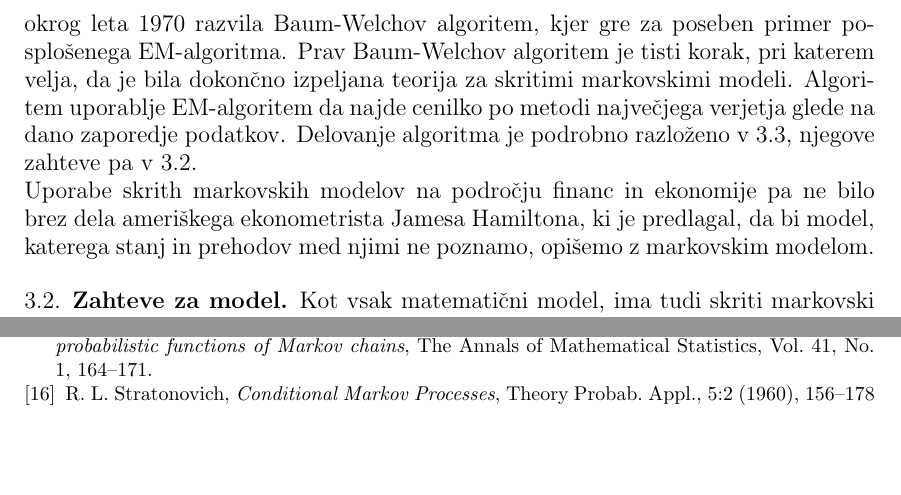
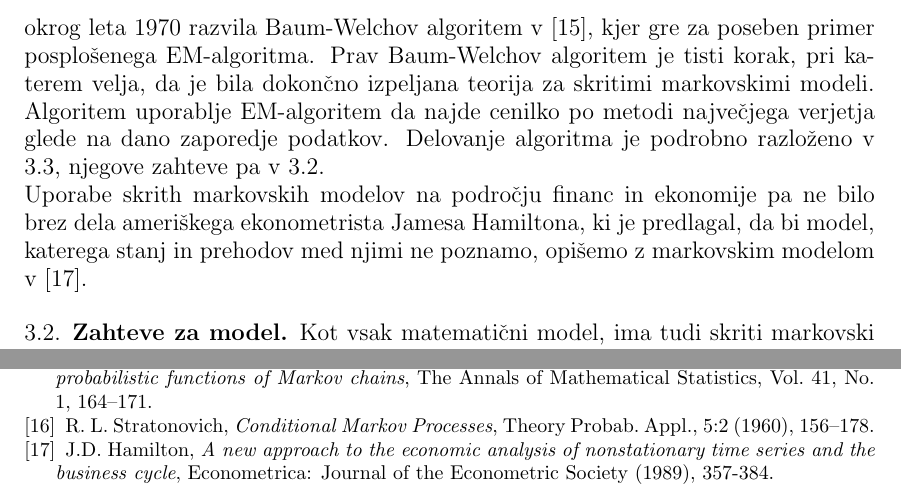
Before and after one commit to mpracek/Diploma, a LaTeX paper (dipl-sem-martin-pracek.tex): two parts of pages 12 and 28 of 28, joined at a grey line, cut so that both start at the same text, the shorter picture padded with empty space. Compiled offline with pdfLaTeX; the source files are stored in an older character set and shown here as Unicode; a LaTeX package or settings file that is missing is left out.

Commit message:
txs auto checkin

```diff
--- a/dipl-sem-martin-pracek.tex
+++ b/dipl-sem-martin-pracek.tex
@@ -294,5 +293,6 @@
-Za glavnega avtorja pa velja Leonard E. Baum. Skupaj z  Lloyd R. Welchem sta okrog leta $1970$ razvila Baum-Welchov algoritem, kjer gre za poseben primer posplošenega EM-algoritma. Prav Baum-Welchov algoritem je tisti korak, pri katerem velja, da je bila dokončno izpeljana teorija za skritimi markovskimi modeli. Algoritem uporablje EM-algoritem da najde cenilko po metodi največjega verjetja glede na dano zaporedje podatkov. Delovanje algoritma je podrobno razloženo v \ref{trening}, njegove zahteve pa v \ref{zahteva}. \\
-Uporabe skrith markovskih modelov na področju financ in ekonomije pa ne bilo brez dela ameriškega ekonometrista Jamesa Hamiltona, ki je predlagal, da bi model, katerega stanj in prehodov med njimi ne poznamo, opišemo z markovskim modelom.
+Celotnih modelov pa prav gotovo ne bi bilo brez še enega Rusa, in sicer Ruslana Leontijeviča Stratonoviča, ki je prvi opisal rekurzijo naprej - nazaj leta $1960$ v \cite{straton}. To je delal na primeru optimalnega nelinearnega problema filtracije.\\
+Za glavnega avtorja pa velja Leonard E. Baum. Skupaj z  Lloyd R. Welchem sta okrog leta $1970$ razvila Baum-Welchov algoritem v \cite{baumwelch}, kjer gre za poseben primer posplošenega EM-algoritma. Prav Baum-Welchov algoritem je tisti korak, pri katerem velja, da je bila dokončno izpeljana teorija za skritimi markovskimi modeli. Algoritem uporablje EM-algoritem da najde cenilko po metodi največjega verjetja glede na dano zaporedje podatkov. Delovanje algoritma je podrobno razloženo v \ref{trening}, njegove zahteve pa v \ref{zahteva}. \\
+Uporabe skrith markovskih modelov na področju financ in ekonomije pa ne bilo brez dela ameriškega ekonometrista Jamesa Hamiltona, ki je predlagal, da bi model, katerega stanj in prehodov med njimi ne poznamo, opišemo z markovskim modelom v \cite{hamilton}.
 
 
 \subsection{Zahteve za model}\label{zahteva}
@@ -700,7 +700,9 @@
 probabilistic functions of Markov chains}, The Annals of Mathematical Statistics, Vol.
 41, No. 1, 164–171.
 \bibitem{straton}
-R. L.~Stratonovich, \emph{Conditional Markov Processes}, Theory Probab. Appl., 5:2 (1960), 156–178
+R. L.~Stratonovich, \emph{Conditional Markov Processes}, Theory Probab. Appl., 5:2 (1960), 156–178.
+\bibitem{hamilton}
+J.D.~Hamilton, \emph{A new approach to the economic analysis of nonstationary time series and the business cycle}, Econometrica: Journal of the Econometric Society (1989), 357-384.
 
 \end{thebibliography}
 
```
Also changed, not shown: dipl-sem-martin-pracek.tex (3 more changed lines).
